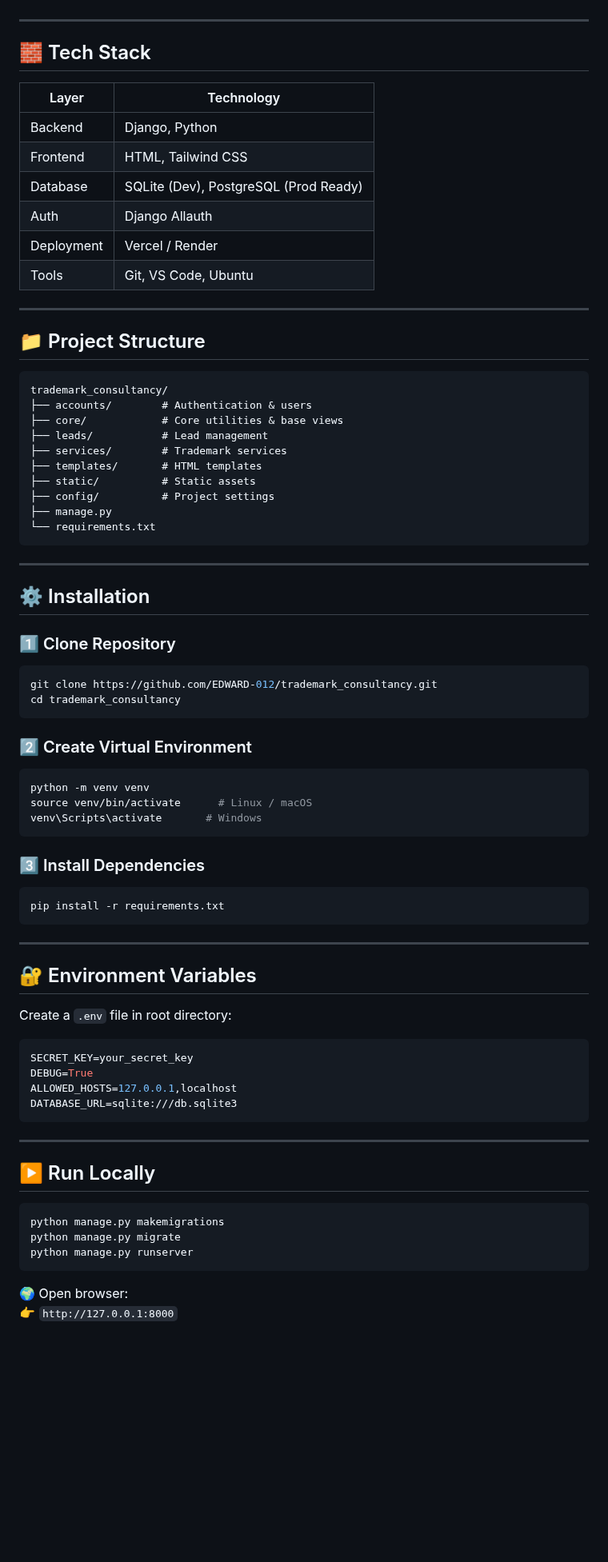
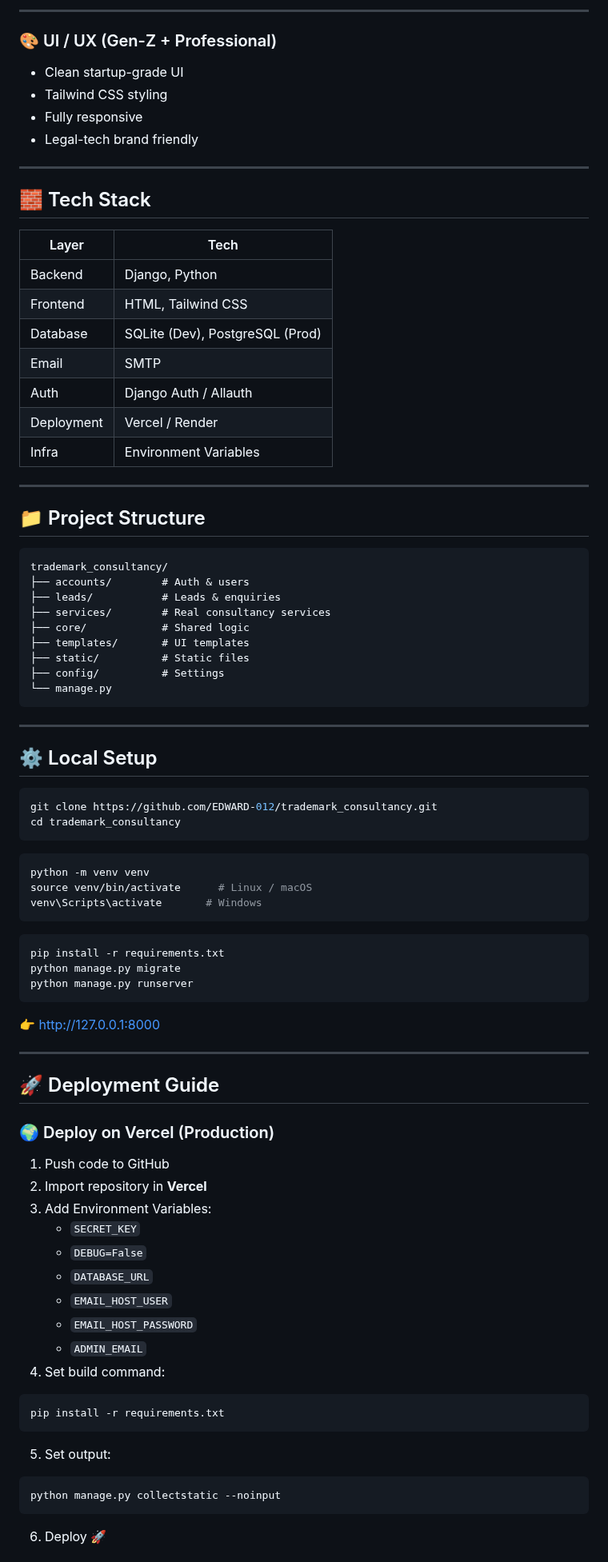
Before and after one commit to EDWARD-012/trademark_consultancy, a Markdown page: README.md, the part around one of its changes. Shown at 80% size. Drawn GitHub-style; blank space fills up the shorter version.

````diff
--- a/README.md
+++ b/README.md
@@ -44,16 +105,24 @@ The architecture follows Django best practices and is highly scalable for real
+---
+
+### 🎨 UI / UX (Gen-Z + Professional)
+- Clean startup-grade UI
+- Tailwind CSS styling
+- Fully responsive
+- Legal-tech brand friendly
 
 ---
 
 ## 🧱 Tech Stack
 
-| Layer | Technology |
-|------|-----------|
+| Layer | Tech |
+|-----|-----|
 | Backend | Django, Python |
 | Frontend | HTML, Tailwind CSS |
-| Database | SQLite (Dev), PostgreSQL (Prod Ready) |
-| Auth | Django Allauth |
+| Database | SQLite (Dev), PostgreSQL (Prod) |
+| Email | SMTP |
+| Auth | Django Auth / Allauth |
 | Deployment | Vercel / Render |
-| Tools | Git, VS Code, Ubuntu |
+| Infra | Environment Variables |
 
 ---
 
@@ -61,29 +130,24 @@ The architecture follows Django best practices and is highly scalable for real
 
 ```text
 trademark_consultancy/
-├── accounts/        # Authentication & users
-├── core/            # Core utilities & base views
-├── leads/           # Lead management
-├── services/        # Trademark services
-├── templates/       # HTML templates
-├── static/          # Static assets
-├── config/          # Project settings
-├── manage.py
-└── requirements.txt
+├── accounts/        # Auth & users
+├── leads/           # Leads & enquiries
+├── services/        # Real consultancy services
+├── core/            # Shared logic
+├── templates/       # UI templates
+├── static/          # Static files
+├── config/          # Settings
+└── manage.py
 ```
 
 ---
 
-## ⚙️ Installation
-
-### 1️⃣ Clone Repository
+## ⚙️ Local Setup
 
 ```bash
 git clone https://github.com/EDWARD-012/trademark_consultancy.git
 cd trademark_consultancy
 ```
-
-### 2️⃣ Create Virtual Environment
 
 ```bash
 python -m venv venv
@@ -91,34 +155,36 @@ source venv/bin/activate      # Linux / macOS
 venv\Scripts\activate       # Windows
 ```
 
-### 3️⃣ Install Dependencies
-
 ```bash
 pip install -r requirements.txt
-```
-
----
-
-## 🔐 Environment Variables
-
-Create a `.env` file in root directory:
-
-```env
-SECRET_KEY=your_secret_key
-DEBUG=True
-ALLOWED_HOSTS=127.0.0.1,localhost
-DATABASE_URL=sqlite:///db.sqlite3
-```
-
----
-
-## ▶️ Run Locally
-
-```bash
-python manage.py makemigrations
 python manage.py migrate
 python manage.py runserver
 ```
 
-🌍 Open browser:
-👉 `http://127.0.0.1:8000`
+👉 http://127.0.0.1:8000
+
+---
+
+## 🚀 Deployment Guide
+
+### 🌍 Deploy on Vercel (Production)
+
+1. Push code to GitHub
+2. Import repository in **Vercel**
+3. Add Environment Variables:
+   - `SECRET_KEY`
+   - `DEBUG=False`
+   - `DATABASE_URL`
+   - `EMAIL_HOST_USER`
+   - `EMAIL_HOST_PASSWORD`
+   - `ADMIN_EMAIL`
+4. Set build command:
+```bash
+pip install -r requirements.txt
+```
+5. Set output:
+```bash
+python manage.py collectstatic --noinput
+```
+6. Deploy 🚀
+
````
Also changed, not shown: other parts of README.md (+107 -54 lines).
